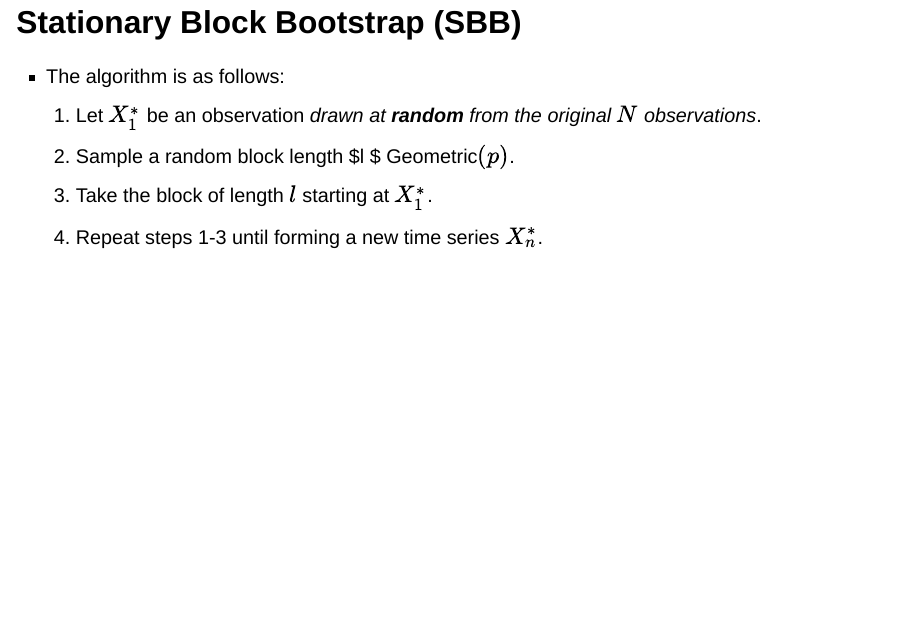
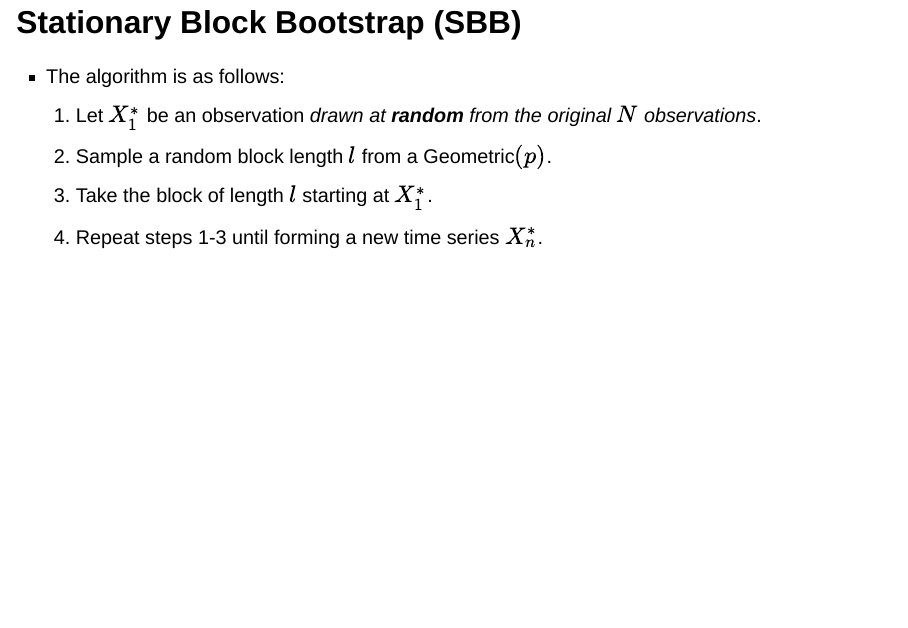
Before and after one commit to DIE-BG/ModelsDataAnalysis, a Quarto document (presentation/presentation.qmd): page 8 of 61. Rendered offline with R 4.5, knitr and Pandoc in place of Quarto, with nearby package versions; drawn as Slidy slides in place of the format the file asks for.

Commit message:
Fix typo in presentation.qmd

```diff
--- a/presentation/presentation.qmd
+++ b/presentation/presentation.qmd
@@ -82,7 +82,7 @@ $$X_{n}^{*} = \{B_1, B_1, B_2\}$$
 - The algorithm is as follows:
 
 1. Let $X_1^*$ be an observation *drawn at **random** from the original $N$ observations*.
-2. Sample a random block length $l \sim $ Geometric$(p)$.
+2. Sample a random block length $l$ from a Geometric$(p)$.
 3. Take the block of length $l$ starting at $X_1^*$.
 4. Repeat steps 1-3 until forming a new time series $X_{n}^*$.
 
```
